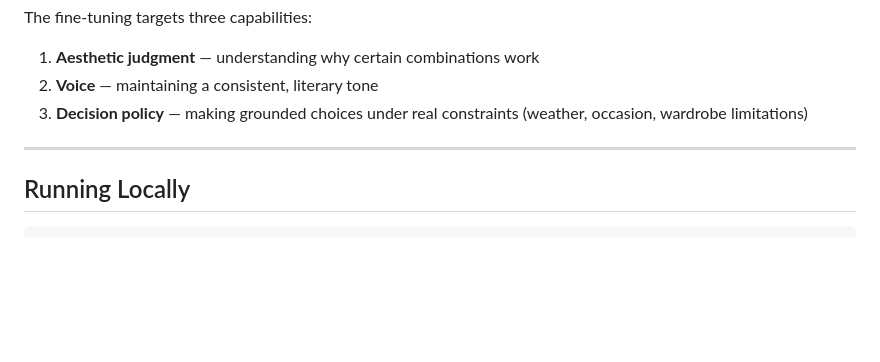
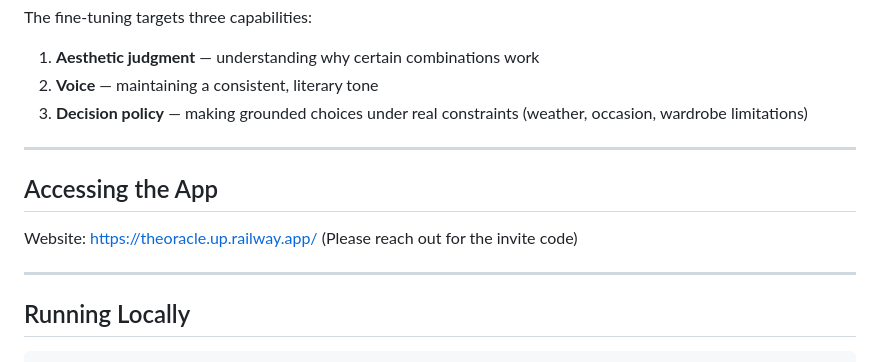
Before and after one commit to eumiejhong/TheOracle, a Markdown page: README.md, the part around the change. Rendered like a GitHub page; blank space fills up the shorter version.

````diff
--- a/README.md
+++ b/README.md
@@ -118,6 +118,13 @@ The fine-tuning targets three capabilities:
 
 ---
 
+## Accessing the App
+
+Website: https://theoracle.up.railway.app/
+(Please reach out for the invite code)
+
+---
+
 ## Running Locally
 
 ```bash
````
